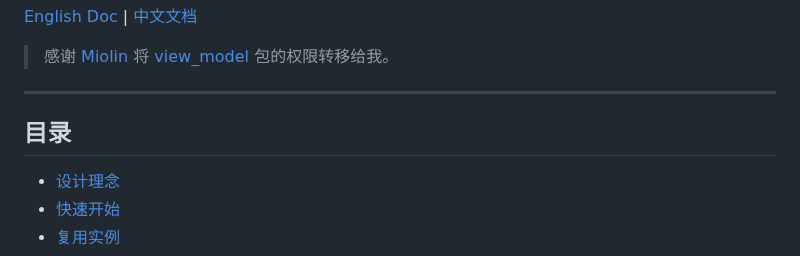
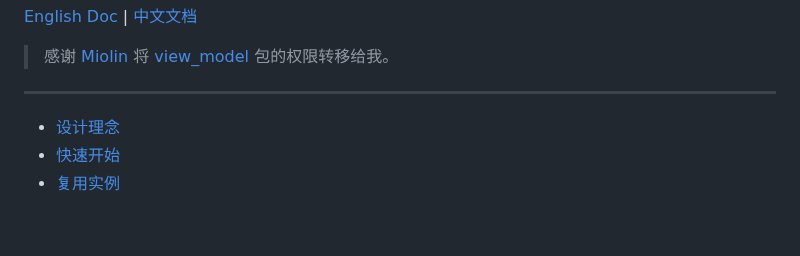
Before and after one commit to lwj1994/flutter_view_model, a Markdown page: packages/view_model/README_ZH.md, the part around the change. Rendered like a GitHub page; blank space fills up the shorter version.

Commit message:
docs: remove table of contents section from Chinese README
The table of contents was redundant as the document already contains section links. Removing it improves readability and reduces maintenance overhead.

```diff
--- a/packages/view_model/README_ZH.md
+++ b/packages/view_model/README_ZH.md
@@ -16,9 +16,6 @@
 > [view_model](https://pub.dev/packages/view_model) 包的权限转移给我。
 
 ---
-
-## 目录
-
 - [设计理念](#设计理念)
 - [快速开始](#快速开始)
 - [复用实例](#复用实例)
```
